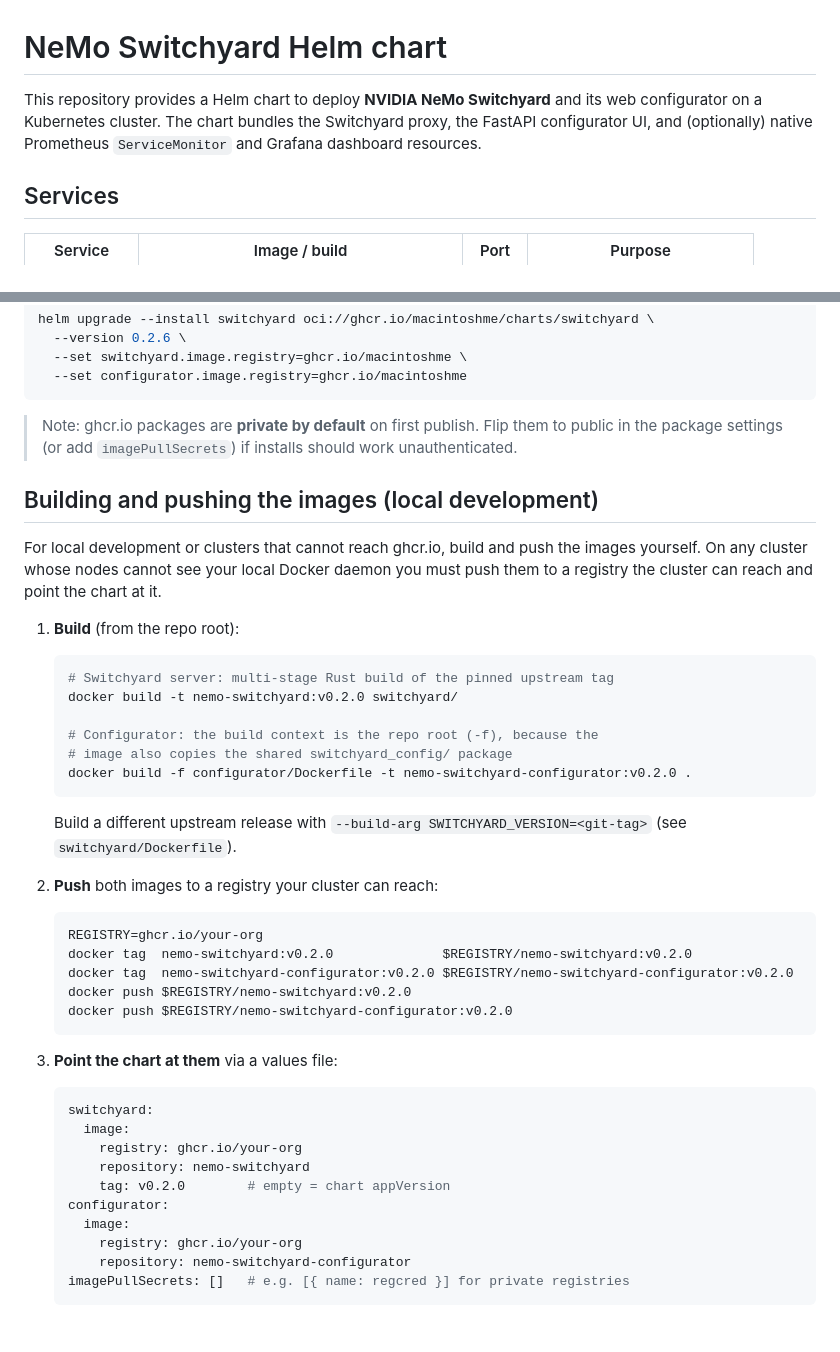
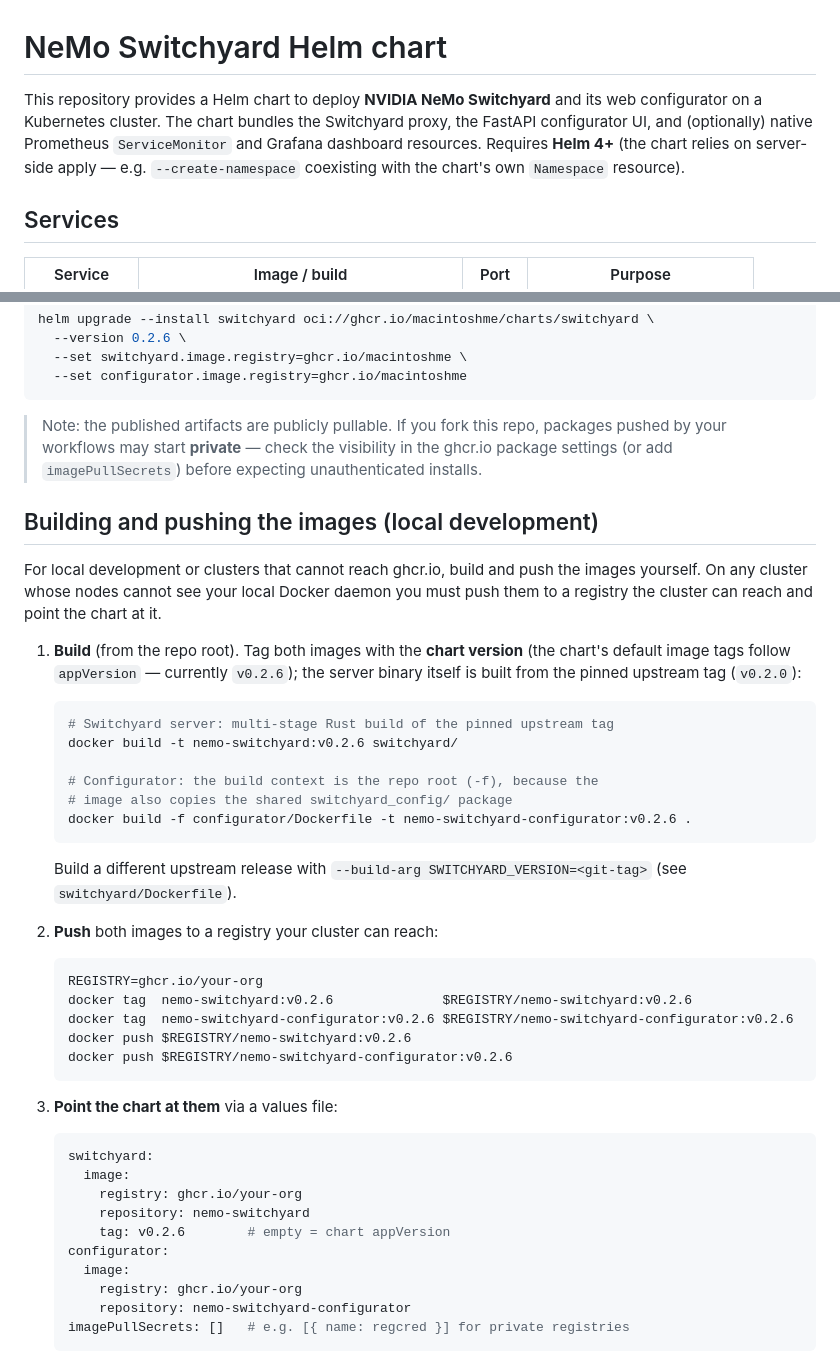
Before and after one commit to macintoshme/switchyard-configurator, a Markdown page: README.md, 2 parts joined by grey strips. Rendered like a GitHub page; blank space fills up the shorter version.

````diff
--- a/README.md
+++ b/README.md
@@ -1,6 +1,6 @@
 # NeMo Switchyard Helm chart
 
-This repository provides a Helm chart to deploy **NVIDIA NeMo Switchyard** and its web configurator on a Kubernetes cluster. The chart bundles the Switchyard proxy, the FastAPI configurator UI, and (optionally) native Prometheus `ServiceMonitor` and Grafana dashboard resources.
+This repository provides a Helm chart to deploy **NVIDIA NeMo Switchyard** and its web configurator on a Kubernetes cluster. The chart bundles the Switchyard proxy, the FastAPI configurator UI, and (optionally) native Prometheus `ServiceMonitor` and Grafana dashboard resources. Requires **Helm 4+** (the chart relies on server-side apply — e.g. `--create-namespace` coexisting with the chart's own `Namespace` resource).
 
 ## Services
 
@@ -32,30 +32,30 @@ helm upgrade --install switchyard oci://ghcr.io/macintoshme/charts/switchyard \
   --set configurator.image.registry=ghcr.io/macintoshme
 ```
 
-> Note: ghcr.io packages are **private by default** on first publish. Flip them to public in the package settings (or add `imagePullSecrets`) if installs should work unauthenticated.
+> Note: the published artifacts are publicly pullable. If you fork this repo, packages pushed by your workflows may start **private** — check the visibility in the ghcr.io package settings (or add `imagePullSecrets`) before expecting unauthenticated installs.
 
 ## Building and pushing the images (local development)
 
 For local development or clusters that cannot reach ghcr.io, build and push the images yourself. On any cluster whose nodes cannot see your local Docker daemon you must push them to a registry the cluster can reach and point the chart at it.
 
-1. **Build** (from the repo root):
+1. **Build** (from the repo root). Tag both images with the **chart version** (the chart's default image tags follow `appVersion` — currently `v0.2.6`); the server binary itself is built from the pinned upstream tag (`v0.2.0`):
    ```bash
    # Switchyard server: multi-stage Rust build of the pinned upstream tag
-   docker build -t nemo-switchyard:v0.2.0 switchyard/
+   docker build -t nemo-switchyard:v0.2.6 switchyard/
 
    # Configurator: the build context is the repo root (-f), because the
    # image also copies the shared switchyard_config/ package
-   docker build -f configurator/Dockerfile -t nemo-switchyard-configurator:v0.2.0 .
+   docker build -f configurator/Dockerfile -t nemo-switchyard-configurator:v0.2.6 .
    ```
    Build a different upstream release with `--build-arg SWITCHYARD_VERSION=<git-tag>` (see `switchyard/Dockerfile`).
 
 2. **Push** both images to a registry your cluster can reach:
    ```bash
    REGISTRY=ghcr.io/your-org
-   docker tag  nemo-switchyard:v0.2.0              $REGISTRY/nemo-switchyard:v0.2.0
-   docker tag  nemo-switchyard-configurator:v0.2.0 $REGISTRY/nemo-switchyard-configurator:v0.2.0
-   docker push $REGISTRY/nemo-switchyard:v0.2.0
-   docker push $REGISTRY/nemo-switchyard-configurator:v0.2.0
+   docker tag  nemo-switchyard:v0.2.6              $REGISTRY/nemo-switchyard:v0.2.6
+   docker tag  nemo-switchyard-configurator:v0.2.6 $REGISTRY/nemo-switchyard-configurator:v0.2.6
+   docker push $REGISTRY/nemo-switchyard:v0.2.6
+   docker push $REGISTRY/nemo-switchyard-configurator:v0.2.6
    ```
 
 3. **Point the chart at them** via a values file:
@@ -64,7 +64,7 @@ For local development or clusters that cannot reach ghcr.io, build and push the
      image:
        registry: ghcr.io/your-org
        repository: nemo-switchyard
-       tag: v0.2.0        # empty = chart appVersion
+       tag: v0.2.6        # empty = chart appVersion
    configurator:
      image:
        registry: ghcr.io/your-org
````
Also changed, not shown: other parts of README.md (+11 -7 lines).
